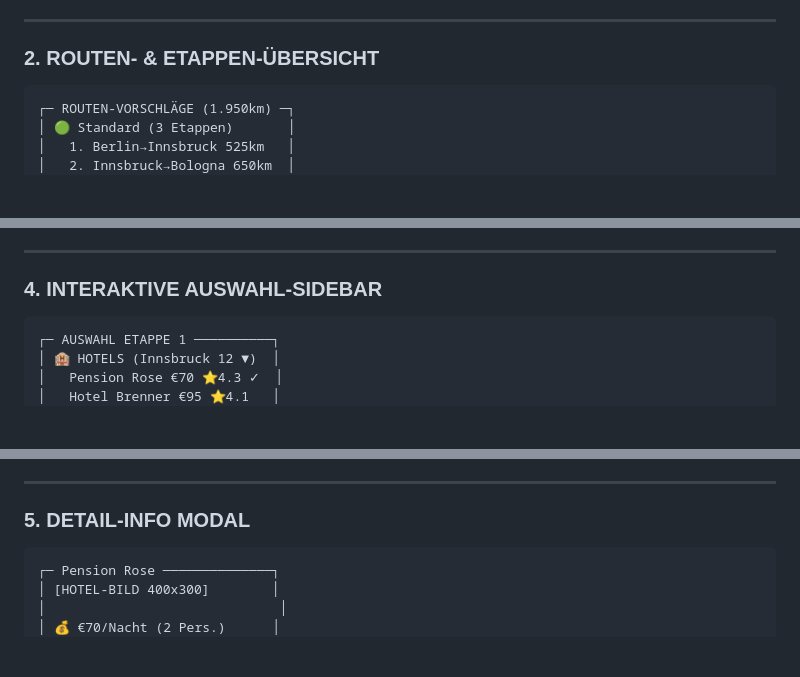
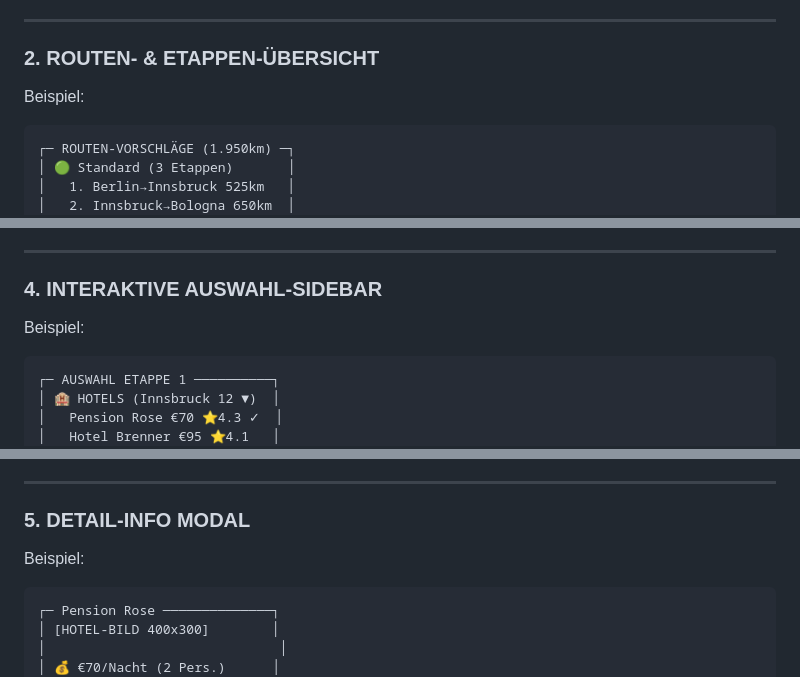
Before and after one commit to alexanderkraft/ReiseplanungViboValentina, a Markdown page: CLAUDE.md, 3 parts joined by grey strips. Rendered like a GitHub page; blank space fills up the shorter version.

````diff
--- a/CLAUDE.md
+++ b/CLAUDE.md
@@ -50,7 +50,7 @@ Files:     index.html | css/style.css | js/app.js
 ---
 
 ### 2. ROUTEN- & ETAPPEN-ÜBERSICHT
-
+Beispiel:
 ```
 ┌─ ROUTEN-VORSCHLÄGE (1.950km) ─┐
 │ 🟢 Standard (3 Etappen)       │
@@ -89,7 +89,7 @@ Files:     index.html | css/style.css | js/app.js
 ---
 
 ### 4. INTERAKTIVE AUSWAHL-SIDEBAR
-
+Beispiel:
 ```
 ┌─ AUSWAHL ETAPPE 1 ──────────┐
 │ 🏨 HOTELS (Innsbruck 12 ▼)  │
@@ -118,7 +118,7 @@ Klick-Effekte:
 ---
 
 ### 5. DETAIL-INFO MODAL
-
+Beispiel:
 ```
 ┌─ Pension Rose ──────────────┐
 │ [HOTEL-BILD 400x300]        │
````
Also changed, not shown: other parts of CLAUDE.md (+2 -2 lines).
